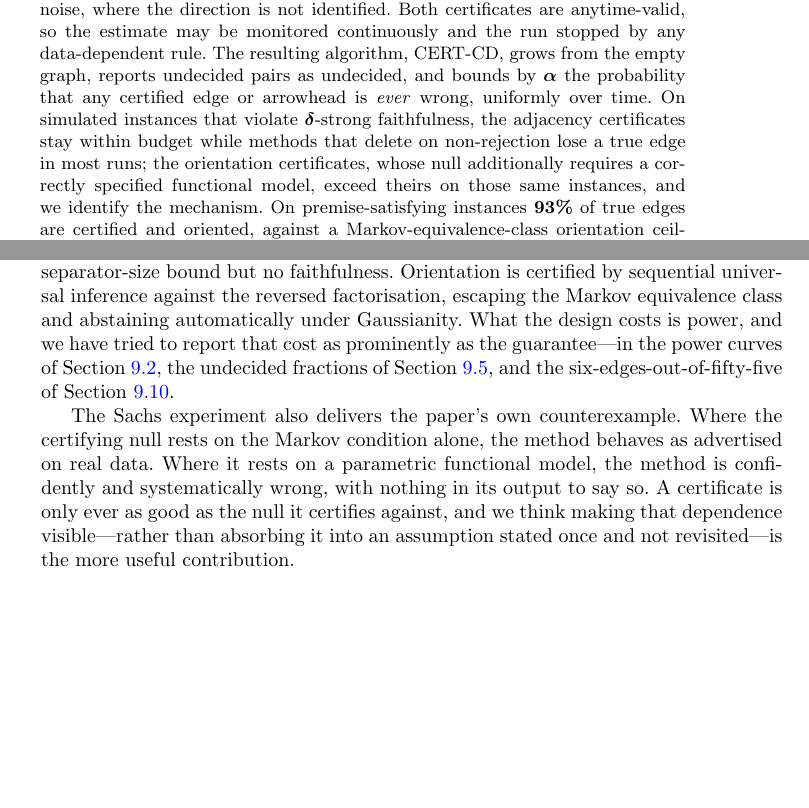
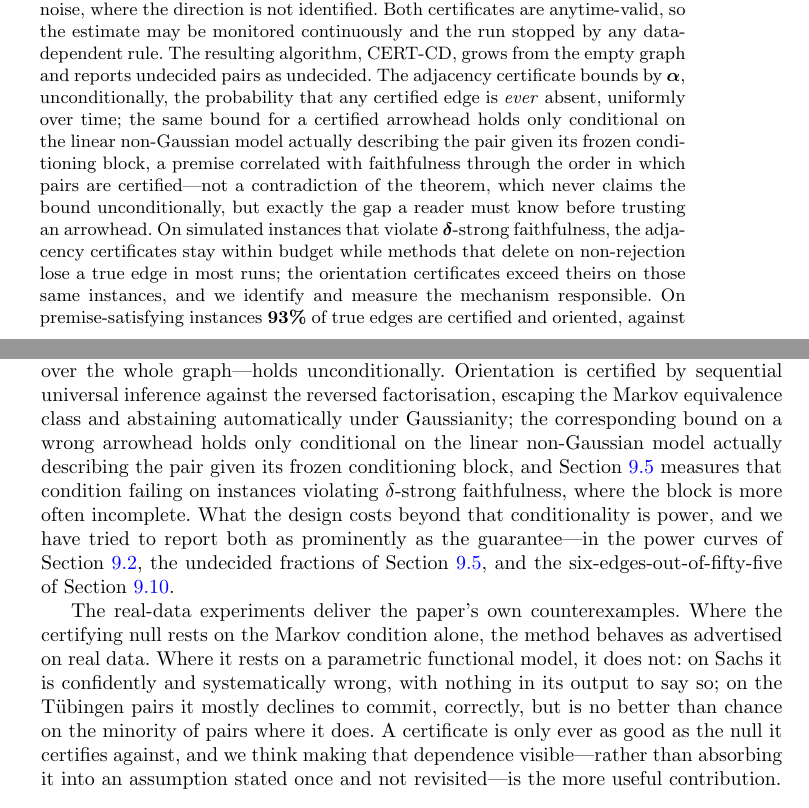
Before and after one commit to vinhqdang/SPRINT-CD, a LaTeX paper (paper/jjsds/certcd_jjsds.tex): two parts of pages 1 and 42 of 53, joined at a grey line, cut so that both start at the same text, the shorter picture padded with empty space. Compiled offline with pdfLaTeX.

Commit message:
Split the whole-graph bound into its unconditional and conditional halves (review C1)
The Devil's Advocate seat's validated CRITICAL finding: the Abstract and
Conclusion asserted a single family-wise anytime bound over both certified
edges and certified arrowheads with no qualifier, while Section 8.5 already
states, in the body, that this bound holds unconditionally only for
adjacency. Both passages stood unchanged; a reader of the front matter alone
would take away a claim the paper's own experiments contradict.

Both passages now say the same thing the body says. The adjacency bound is
stated as unconditional, matching what Theorem 8's adjacency clause actually
proves. The orientation bound is stated as conditional on the linear
non-Gaussian model holding for the pair given its frozen conditioning block,
with the correlation between that premise and faithfulness named explicitly,
and with the sentence that this is not a contradiction of the theorem, which
never claimed the unconditional version. This is a reframing, not a new
result: Theorem 8's proof is untouched, and every number in the body was
already there.

Table 1's CERT-CD row gets the same treatment: the orientation FWER and
faithfulness-free cells are marked and a footnote states the same
conditionality, so the positioning table does not carry the claim in the form
the review found no longer defensible on its own.

The conclusion's Sachs-only counterexample paragraph is broadened to name
both real-data counterexamples now in the paper (Sachs: confidently wrong;
Tuebingen: correctly silent on most pairs, chance-level on the rest) rather
than describing only one of them.

53 pages, no errors, no overfull boxes, no undefined references.

Co-Authored-By: Claude Sonnet 5 <noreply@anthropic.com>
Claude-Session: https://claude.ai/code/session_01McpzyfhuZDEG7sZdojoL1M

```diff
--- a/paper/jjsds/certcd_jjsds.tex
+++ b/paper/jjsds/certcd_jjsds.tex
@@ -69,14 +69,20 @@ e-process against the reversed factorisation certifies an arrowhead, and
 abstains automatically under Gaussian noise, where the direction is not
 identified. Both certificates are anytime-valid, so the estimate may be
 monitored continuously and the run stopped by any data-dependent rule. The
-resulting algorithm, CERT-CD, grows from the empty graph, reports undecided
-pairs as undecided, and bounds by $\alpha$ the probability that any certified
-edge or arrowhead is \emph{ever} wrong, uniformly over time. On simulated
-instances that violate $\delta$-strong faithfulness, the adjacency
+resulting algorithm, CERT-CD, grows from the empty graph and reports
+undecided pairs as undecided. The adjacency certificate bounds by $\alpha$,
+unconditionally, the probability that any certified edge is \emph{ever}
+absent, uniformly over time; the same bound for a certified arrowhead holds
+only conditional on the linear non-Gaussian model actually describing the
+pair given its frozen conditioning block, a premise correlated with
+faithfulness through the order in which pairs are certified---not a
+contradiction of the theorem, which never claims the bound unconditionally,
+but exactly the gap a reader must know before trusting an arrowhead. On
+simulated instances that violate $\delta$-strong faithfulness, the adjacency
 certificates stay within budget while methods that delete on non-rejection
-lose a true edge in most runs; the orientation certificates, whose null
-additionally requires a correctly specified functional model, exceed theirs on
-those same instances, and we identify the mechanism. On premise-satisfying
+lose a true edge in most runs; the orientation certificates exceed theirs on
+those same instances, and we identify and measure the mechanism responsible.
+On premise-satisfying
 instances $93\%$ of true edges are certified and oriented, against a
 Markov-equivalence-class orientation ceiling of $33\%$ on the same
 denominator. On the observational
@@ -1388,3 +1395,6 @@ assertions, not to its power.}\label{tab:related}
+describing the pair given its frozen block, a premise Section~\ref{sec:exp-main}
+measures failing on unfaithful instances; only the adjacency
+column is unconditional.}\label{tab:related}
 \footnotesize
 \begin{tabular}{@{}lccccc@{}}
 \toprule
@@ -2107,6 +2113,0 @@ edge or arrowhead is ever wrong, uniformly over time and over the whole graph.
-Adjacency is certified by an e-process for a union null, requiring the Markov
-condition and a separator-size bound but no faithfulness. Orientation is
-certified by sequential universal inference against the reversed
-factorisation, escaping the Markov equivalence class and abstaining
-automatically under Gaussianity. What the design costs is power, and we have
-tried to report that cost as prominently as the guarantee---in the power
@@ -2113,12 +2117,25 @@ tried to report that cost as prominently as the guarantee---in the power
+faithfulness, and the resulting bound---the probability that any certified
+edge is ever absent, uniformly over time and over the whole graph---holds
+unconditionally. Orientation is certified by sequential universal inference
+against the reversed factorisation, escaping the Markov equivalence class and
+abstaining automatically under Gaussianity; the corresponding bound on a
+wrong arrowhead holds only conditional on the linear non-Gaussian model
+actually describing the pair given its frozen conditioning block, and
+Section~\ref{sec:exp-main} measures that condition failing on instances
+violating $\delta$-strong faithfulness, where the block is more often
+incomplete. What the design costs beyond that conditionality is power, and we
+have tried to report both as prominently as the guarantee---in the power
 curves of Section~\ref{sec:exp-calibration}, the undecided fractions of
 Section~\ref{sec:exp-main}, and the six-edges-out-of-fifty-five of
 Section~\ref{sec:exp-sachs}.
 
-The Sachs experiment also delivers the paper's own counterexample. Where the
+The real-data experiments deliver the paper's own counterexamples. Where the
 certifying null rests on the Markov condition alone, the method behaves as
-advertised on real data. Where it rests on a parametric functional model, the
-method is confidently and systematically wrong, with nothing in its output to
-say so. A certificate is only ever as good as the null it certifies against,
+advertised on real data. Where it rests on a parametric functional model, it
+does not: on Sachs it is confidently and systematically wrong, with nothing
+in its output to say so; on the Tübingen pairs it mostly declines to commit,
+correctly, but is no better than chance on the minority of pairs where it
+does. A certificate is only ever as good as the null it certifies against,
 and we think making that dependence visible---rather than absorbing it into an
 assumption stated once and not revisited---is the more useful contribution.
 
```
Also changed, not shown: paper/jjsds/part1.tex (+13 -7 lines), paper/jjsds/part5.tex (+6 -2 lines), paper/jjsds/part7.tex (+20 -13 lines), paper/jjsds/certcd_jjsds.pdf, paper/jjsds/certcd_jjsds.tex (11 more changed lines).
